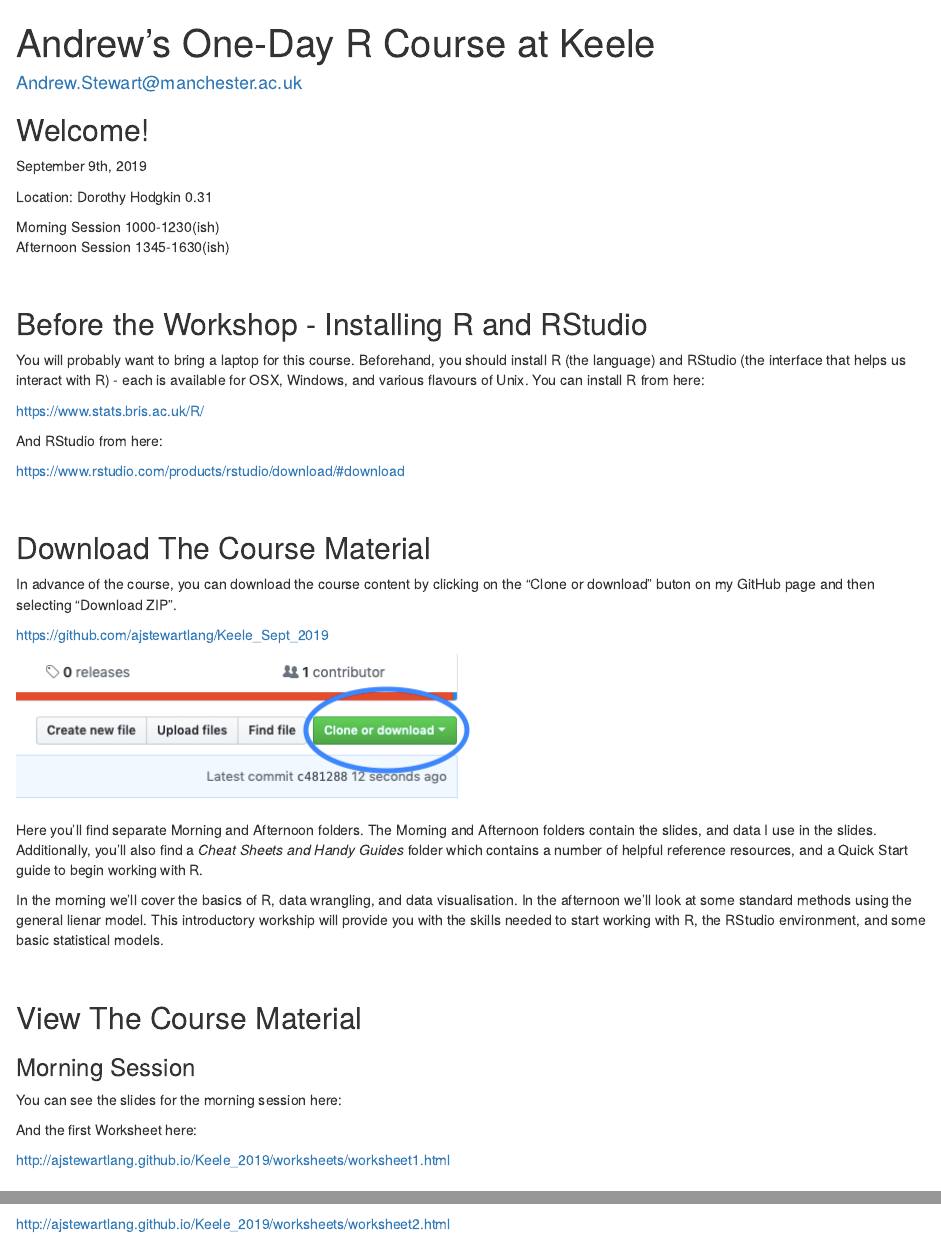
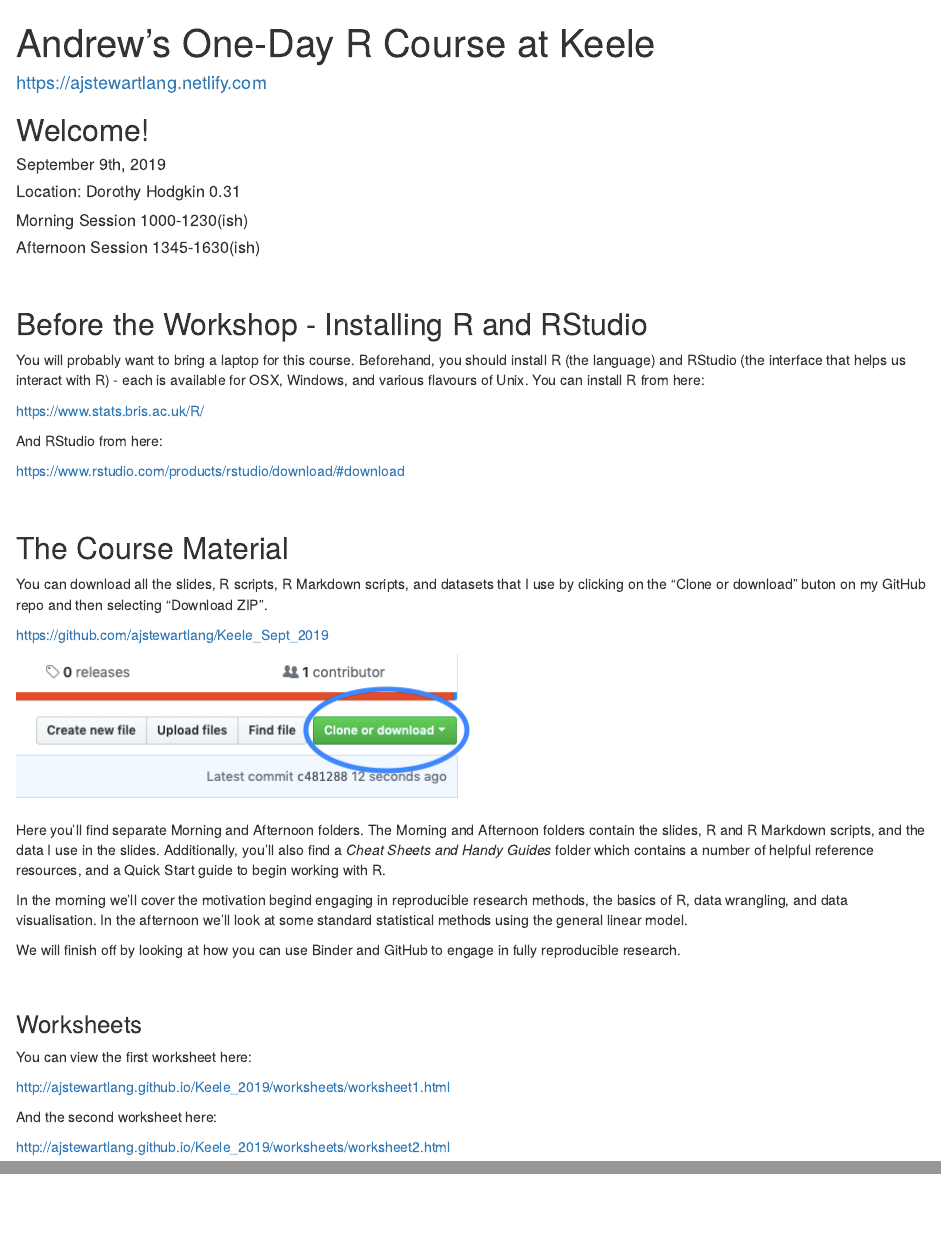
Before and after one commit to ajstewartlang/Keele_Sept_2019, an R Markdown document (Welcome.Rmd): the page in a window 1100 px wide, from its top, and a second part further down, joined at a grey line. The pictures show the output file Welcome.html that the author committed with the source, opened offline.

Commit message:
slides added

````diff
--- a/Welcome.Rmd
+++ b/Welcome.Rmd
@@ -1,6 +1,6 @@
 ---
 title: "Andrew's One-Day R Course at Keele"
-author: "Andrew.Stewart@manchester.ac.uk"
+author: "https://ajstewartlang.netlify.com"
 output: html_document
 ---
 
@@ -9,12 +9,12 @@ knitr::opts_chunk$set(echo = TRUE)
 ```
 ##Welcome!
 
-September 9th, 2019
+#####September 9th, 2019
 
-Location: Dorothy Hodgkin 0.31
+#####Location: Dorothy Hodgkin 0.31
 
-Morning Session 1000-1230(ish) <br>
-Afternoon Session 1345-1630(ish)
+#####Morning Session 1000-1230(ish) <br>
+#####Afternoon Session 1345-1630(ish)
 
 <br>
 
@@ -30,29 +30,27 @@ https://www.rstudio.com/products/rstudio/download/#download
 
 <br>
 
-##Download The Course Material
+##The Course Material
 
-In advance of the course, you can download the course content by clicking on the "Clone or download" buton on my GitHub page and then selecting "Download ZIP".
+You can download all the slides, R scripts, R Markdown scripts, and datasets that I use by clicking on the "Clone or download" buton on my GitHub repo and then selecting "Download ZIP".
 
 https://github.com/ajstewartlang/Keele_Sept_2019
-
 
 ![](icon.png)
 
 <br>
-Here you'll find separate Morning and Afternoon folders.  The Morning and Afternoon folders contain the slides, and data I use in the slides. Additionally, you'll also find a _Cheat Sheets and Handy Guides_ folder which contains a number of helpful reference resources, and a Quick Start guide to begin working with R.
+Here you'll find separate Morning and Afternoon folders.  The Morning and Afternoon folders contain the slides, R and R Markdown scripts, and the data I use in the slides. Additionally, you'll also find a _Cheat Sheets and Handy Guides_ folder which contains a number of helpful reference resources, and a Quick Start guide to begin working with R.
 
-In the morning we'll cover the basics of R, data wrangling, and data visualisation. In the afternoon we'll look at some standard methods using the general lienar model.  This introductory workship will provide you with the skills needed to start working with R, the RStudio environment, and some basic statistical models.
+In the morning we'll cover the motivation begind engaging in reproducible research methods, the basics of R, data wrangling, and data visualisation. In the afternoon we'll look at some standard statistical methods using the general linear model.
+
+We will finish off by looking at how you can use Binder and GitHub to engage in fully reproducible research.
 
 <br>
 
-##View The Course Material
+###Worksheets
 
-###Morning Session
-
-You can see the slides for the morning session here:
-
-And the first Worksheet here:
+You can view the first worksheet here:
 
 http://ajstewartlang.github.io/Keele_2019/worksheets/worksheet1.html
 
+And the second worksheet here:
@@ -65,6 +58,7 @@ And the second Worksheet here:
 http://ajstewartlang.github.io/Keele_2019/worksheets/worksheet2.html
 
 <br>
+
 
 ##Online R Resources
 
````
Also changed, not shown: Welcome.html, Welcome.Rmd (5 more changed lines), 2 other files.
